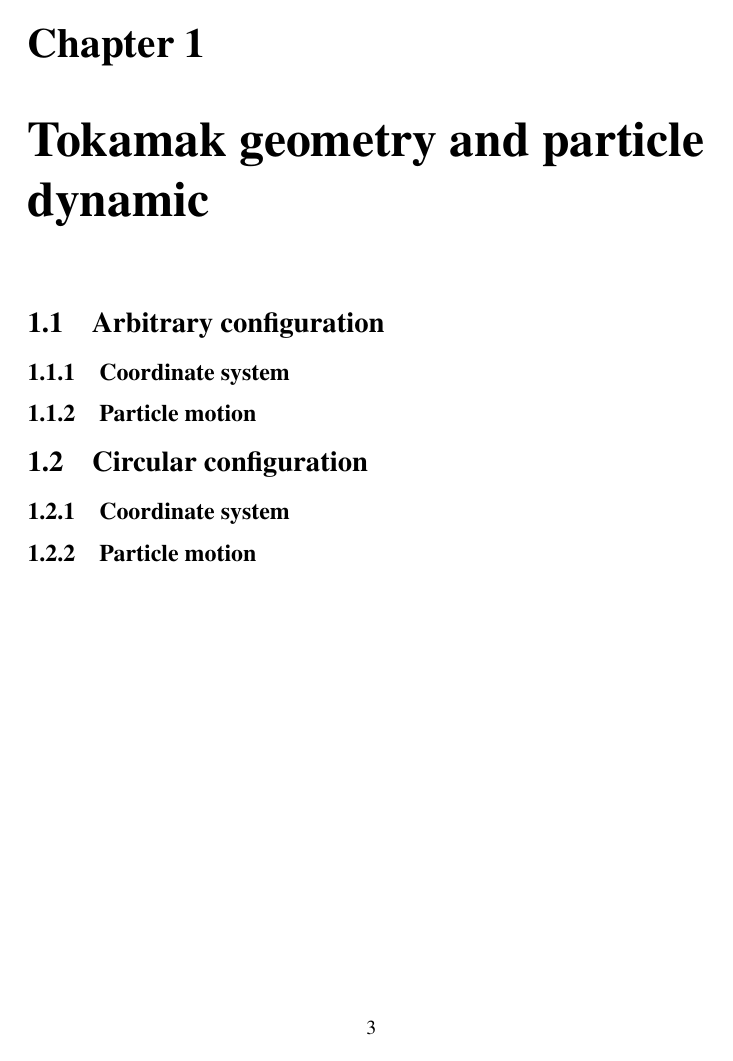
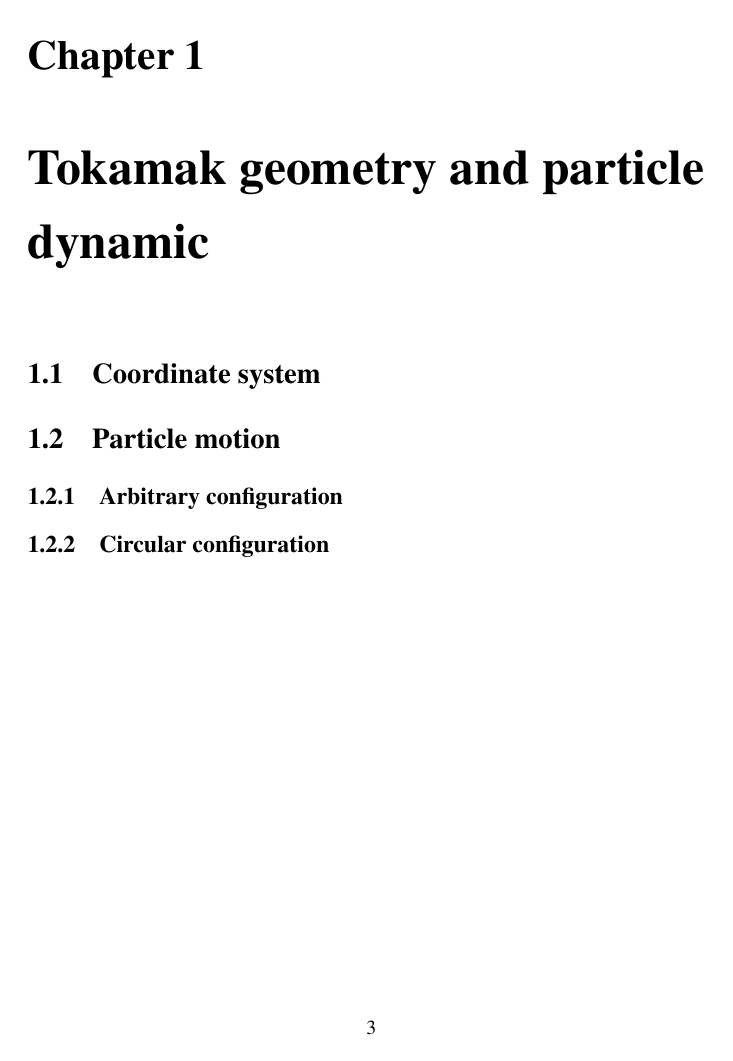
Before and after one commit to IRFM/LUKE, a LaTeX book (Project_DKE/Doc/NoticeDKE.tex): page 4 of 9 before the commit and page 4 of 10 after it. Compiled offline with pdfLaTeX.

Commit message:
Modification of chapter 1, et section 2.7 and 4.4

```diff
--- a/Project_DKE/Doc/NoticeDKE.tex
+++ b/Project_DKE/Doc/NoticeDKE.tex
@@ -4,9 +4,11 @@
 \usepackage{pslatex}
 \usepackage[T1]{fontenc}
 \usepackage[latin1]{inputenc}
-\setcounter{secnumdepth}{3}
-\setcounter{tocdepth}{3}
+\setcounter{secnumdepth}{5}
+\setcounter{tocdepth}{5}
 \usepackage{amsmath}
+\usepackage{setspace}
+\onehalfspacing
 \usepackage{amssymb}
 
 \makeatletter
@@ -38,22 +40,16 @@ Equation}
 \chapter{Tokamak geometry and particle dynamic}
 
 
-\section{Arbitrary configuration}
+\section{Coordinate system}
 
 
-\subsection{Coordinate system}
+\section{Particle motion}
 
 
-\subsection{Particle motion}
+\subsection{Arbitrary configuration}
 
 
-\section{Circular configuration}
-
-
-\subsection{Coordinate system}
-
-
-\subsection{Particle motion}
+\subsection{Circular configuration}
 
 
 \chapter{Kinetic description of electrons}
```
Also changed, not shown: Project_DKE/Doc/NoticeDKE.tex (23 more changed lines), 1 other file.
